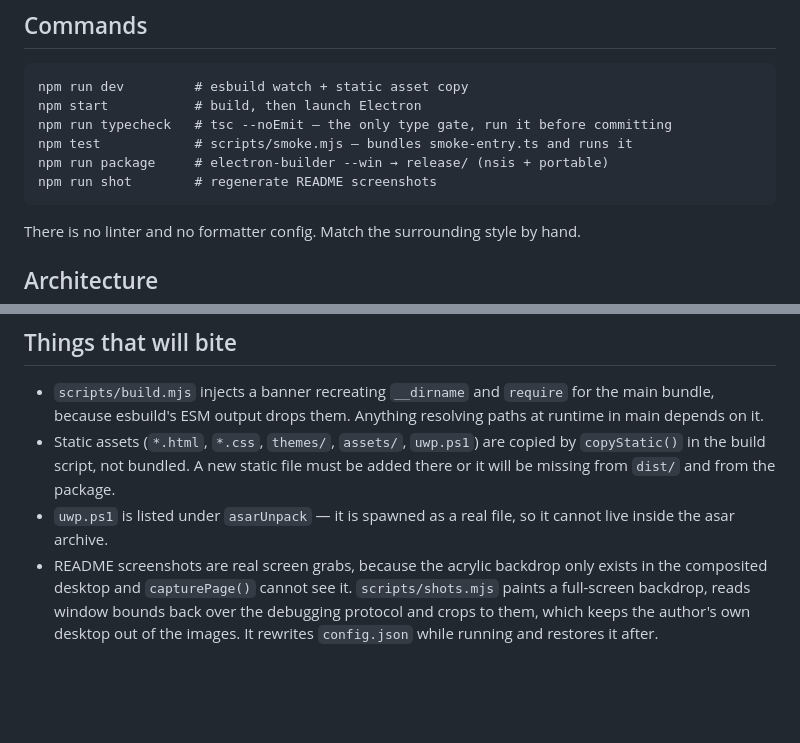
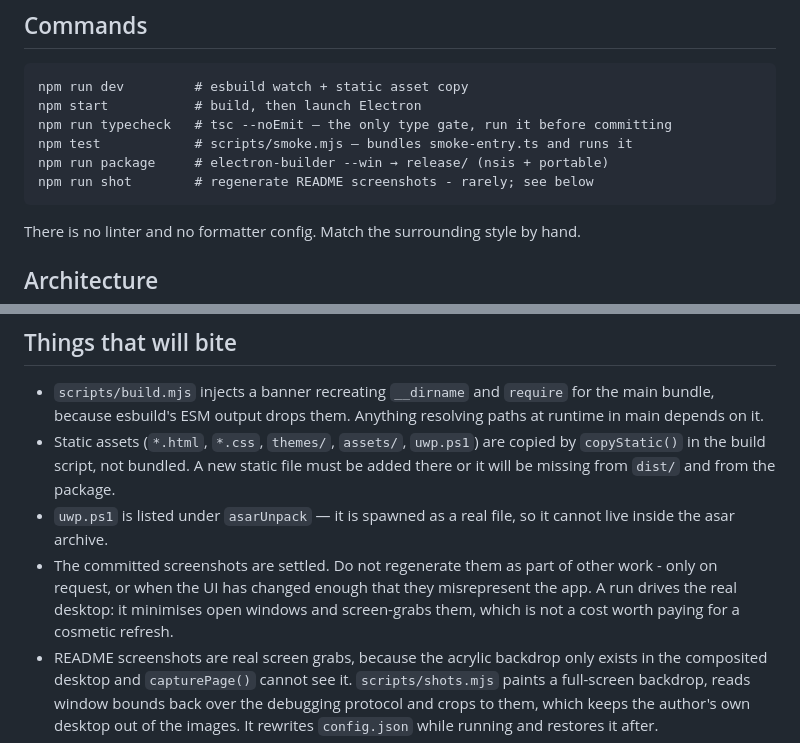
Before and after one commit to limburatorul/lume, a Markdown page: CLAUDE.md, 2 parts joined by grey strips. GitHub-like rendering; blank space fills up the shorter version.

Commit message:
Treat the committed screenshots as settled
They were regenerated four times in one session for changes that did not
alter what the pictures show. Each run also minimises the real desktop
and screen-grabs it, so a cosmetic refresh carries a cost the result does
not justify. Regenerate on request, or when the UI has actually moved.

Co-Authored-By: Claude Opus 5 <noreply@anthropic.com>

````diff
--- a/CLAUDE.md
+++ b/CLAUDE.md
@@ -15,7 +15,7 @@ npm start           # build, then launch Electron
 npm run typecheck   # tsc --noEmit — the only type gate, run it before committing
 npm test            # scripts/smoke.mjs — bundles smoke-entry.ts and runs it
 npm run package     # electron-builder --win → release/ (nsis + portable)
-npm run shot        # regenerate README screenshots
+npm run shot        # regenerate README screenshots - rarely; see below
 ```
 
 There is no linter and no formatter config. Match the surrounding style by hand.
@@ -82,6 +82,10 @@ in `wireEvents()`.
   there or it will be missing from `dist/` and from the package.
 - `uwp.ps1` is listed under `asarUnpack` — it is spawned as a real file, so it
   cannot live inside the asar archive.
+- The committed screenshots are settled. Do not regenerate them as part of other
+  work - only on request, or when the UI has changed enough that they
+  misrepresent the app. A run drives the real desktop: it minimises open windows
+  and screen-grabs them, which is not a cost worth paying for a cosmetic refresh.
 - README screenshots are real screen grabs, because the acrylic backdrop only
   exists in the composited desktop and `capturePage()` cannot see it.
   `scripts/shots.mjs` paints a full-screen backdrop, reads window bounds back over
````
